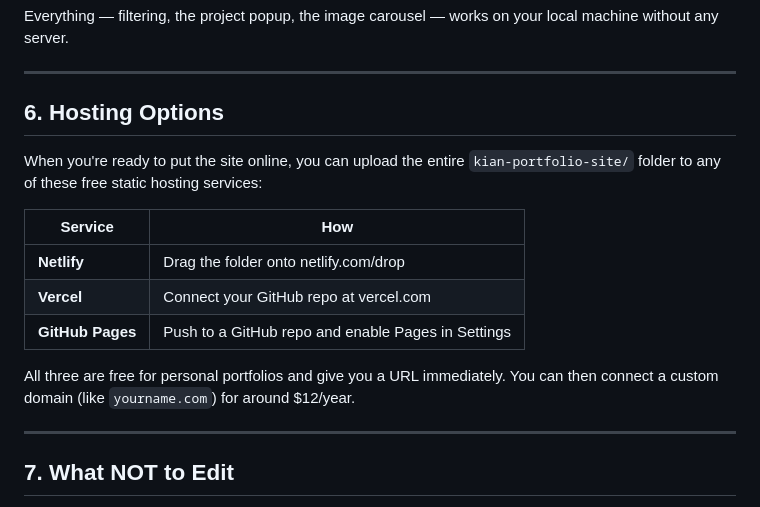
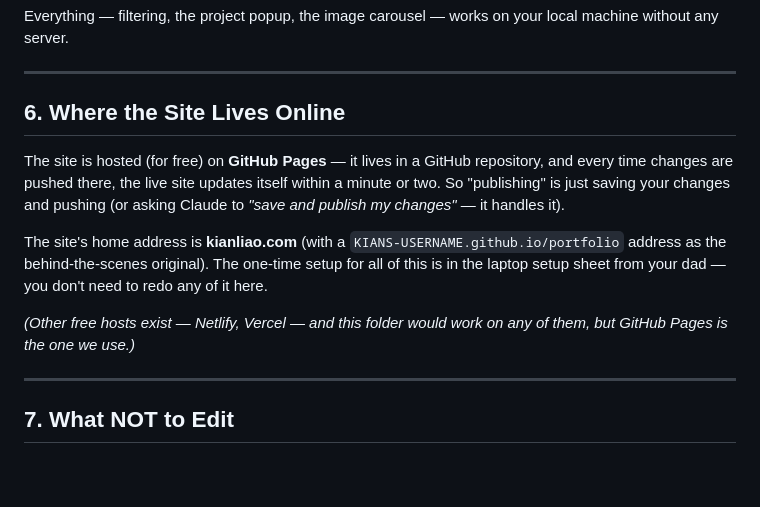
Before and after one commit to iamshamgar/kian-portfolio-site, a Markdown page: README.md, the part around the change. Drawn GitHub-style; blank space fills up the shorter version.

```diff
--- a/README.md
+++ b/README.md
@@ -84,17 +84,13 @@ Everything — filtering, the project popup, the image carousel — works on you
 
 ---
 
-## 6. Hosting Options
+## 6. Where the Site Lives Online
 
-When you're ready to put the site online, you can upload the entire `kian-portfolio-site/` folder to any of these free static hosting services:
+The site is hosted (for free) on **GitHub Pages** — it lives in a GitHub repository, and every time changes are pushed there, the live site updates itself within a minute or two. So "publishing" is just saving your changes and pushing (or asking Claude to *"save and publish my changes"* — it handles it).
 
-| Service | How |
-|---|---|
-| **Netlify** | Drag the folder onto netlify.com/drop |
-| **Vercel** | Connect your GitHub repo at vercel.com |
-| **GitHub Pages** | Push to a GitHub repo and enable Pages in Settings |
+The site's home address is **kianliao.com** (with a `KIANS-USERNAME.github.io/portfolio` address as the behind-the-scenes original). The one-time setup for all of this is in the laptop setup sheet from your dad — you don't need to redo any of it here.
 
-All three are free for personal portfolios and give you a URL immediately. You can then connect a custom domain (like `yourname.com`) for around $12/year.
+*(Other free hosts exist — Netlify, Vercel — and this folder would work on any of them, but GitHub Pages is the one we use.)*
 
 ---
 
```
Also changed, not shown: CLAUDE.md (+4 -4 lines).
